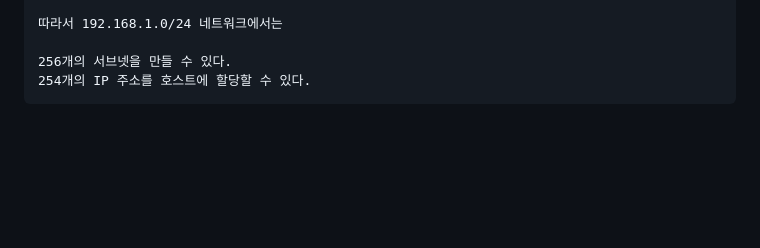
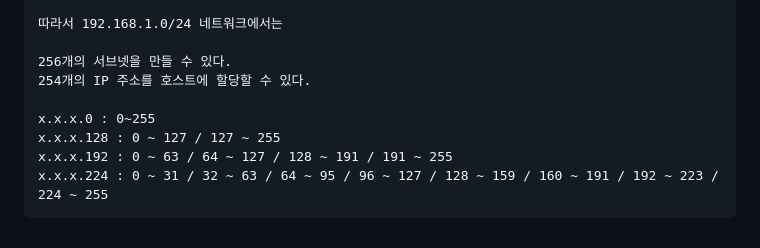
Before and after one commit to GBSWHS/LinuxMaster.Zip, a Markdown page: 리눅스 마스터 정리본.md, the part around the change. Rendered like a GitHub page; blank space fills up the shorter version.

````diff
--- a/리눅스 마스터 정리본.md
+++ b/리눅스 마스터 정리본.md
@@ -675,4 +675,9 @@ E클래스: 240.0.0.0 ~ 255.255.255.255
 
 256개의 서브넷을 만들 수 있다.
 254개의 IP 주소를 호스트에 할당할 수 있다.
+
+x.x.x.0 : 0~255
+x.x.x.128 : 0 ~ 127 / 127 ~ 255
+x.x.x.192 : 0 ~ 63 / 64 ~ 127 / 128 ~ 191 / 191 ~ 255
+x.x.x.224 : 0 ~ 31 / 32 ~ 63 / 64 ~ 95 / 96 ~ 127 / 128 ~ 159 / 160 ~ 191 / 192 ~ 223 / 224 ~ 255
 ```
````
